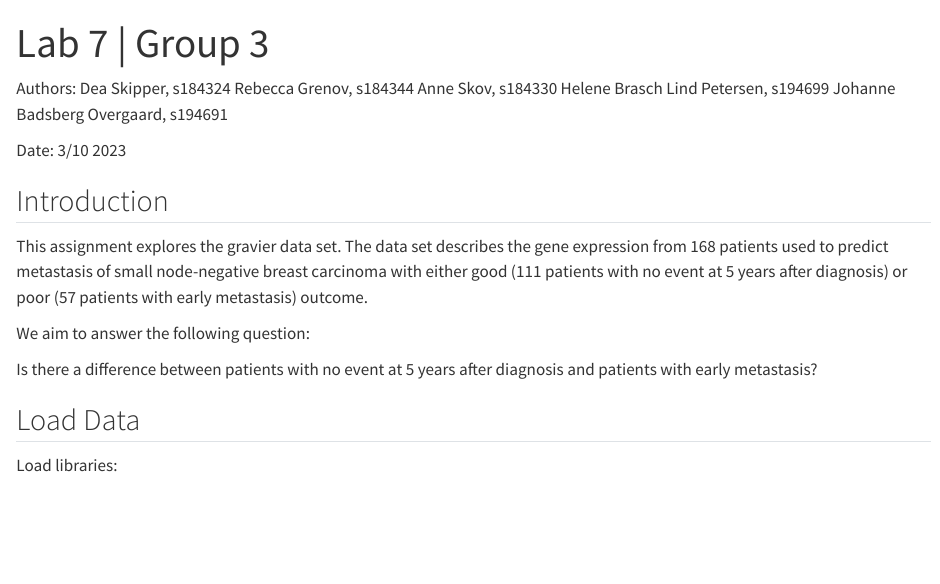
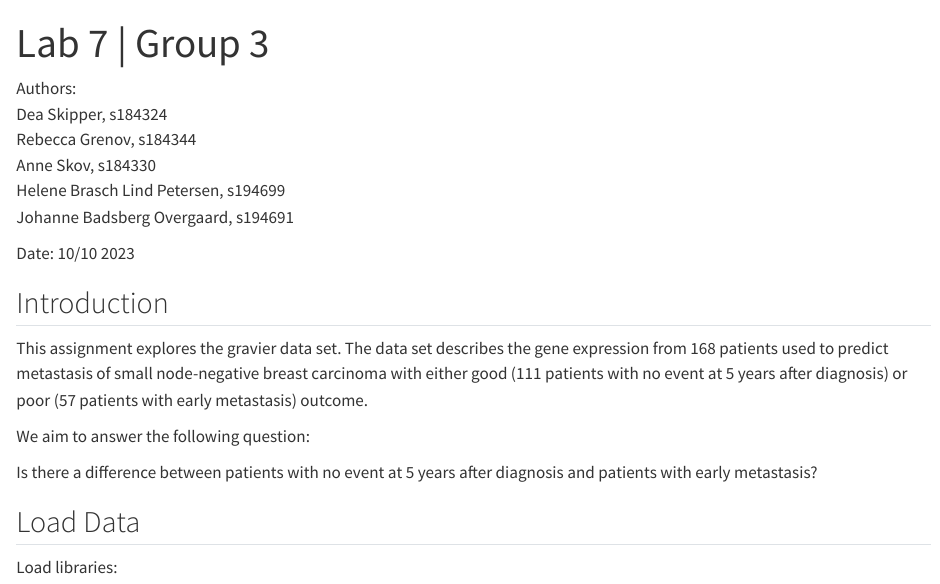
Before and after one commit to deax0203/group03, a Quarto document (lab07_exercise_group03.qmd): the page in a window 1100 px wide, from its top. Rendered offline with R 4.5, knitr and Pandoc in place of Quarto, with nearby package versions; some code elsewhere in the file could not run offline; long lines of code are wrapped.

Commit message:
Changes in authors section.

```diff
--- a/lab07_exercise_group03.qmd
+++ b/lab07_exercise_group03.qmd
@@ -4,14 +4,14 @@ format: html
 editor: visual
 ---
 
-Authors:
-Dea Skipper, s184324
-Rebecca Grenov, s184344
-Anne Skov, s184330
-Helene Brasch Lind Petersen, s194699
+Authors:\
+Dea Skipper, s184324\
+Rebecca Grenov, s184344\
+Anne Skov, s184330\
+Helene Brasch Lind Petersen, s194699\
 Johanne Badsberg Overgaard, s194691
 
-Date: 3/10 2023
+Date: 10/10 2023
 
 ## Introduction
 
```
Also changed, not shown: lab07_exercise_group03.qmd (7 more changed lines).
